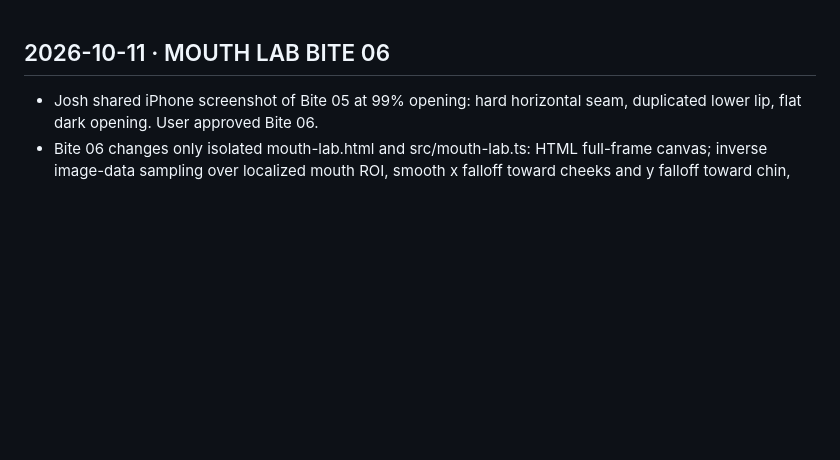
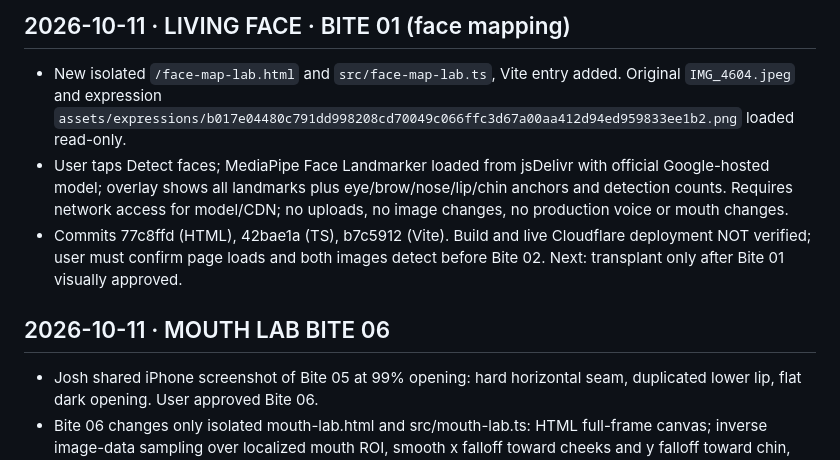
Before and after one commit to emptychair1/hallorans-oasis, a Markdown page: HOT-HANDOFF.md, the part around the change. Rendered like a GitHub page; blank space fills up the shorter version.

Commit message:
Handoff: Living Face Bite 01 and verification gate

```diff
--- a/HOT-HANDOFF.md
+++ b/HOT-HANDOFF.md
@@ -1,3 +1,8 @@
+## 2026-10-11 · LIVING FACE · BITE 01 (face mapping)
+- New isolated `/face-map-lab.html` and `src/face-map-lab.ts`, Vite entry added. Original `IMG_4604.jpeg` and expression `assets/expressions/b017e04480c791dd998208cd70049c066ffc3d67a00aa412d94ed959833ee1b2.png` loaded read-only.
+- User taps Detect faces; MediaPipe Face Landmarker loaded from jsDelivr with official Google-hosted model; overlay shows all landmarks plus eye/brow/nose/lip/chin anchors and detection counts. Requires network access for model/CDN; no uploads, no image changes, no production voice or mouth changes.
+- Commits 77c8ffd (HTML), 42bae1a (TS), b7c5912 (Vite). Build and live Cloudflare deployment NOT verified; user must confirm page loads and both images detect before Bite 02. Next: transplant only after Bite 01 visually approved.
+
 ## 2026-10-11 · MOUTH LAB BITE 06
 - Josh shared iPhone screenshot of Bite 05 at 99% opening: hard horizontal seam, duplicated lower lip, flat dark opening. User approved Bite 06.
 - Bite 06 changes only isolated mouth-lab.html and src/mouth-lab.ts: HTML full-frame canvas; inverse image-data sampling over localized mouth ROI, smooth x falloff toward cheeks and y falloff toward chin, soft dark aperture instead of sharp SVG polygon. No translated duplicate SVG image. Original IMG_4604.jpeg still used, original eight + calibrated six coordinates preserved. Commits 2e31780 (HTML) and 623073d (TS). New storage key piper-mouth-lab-06-calibrated.
```
